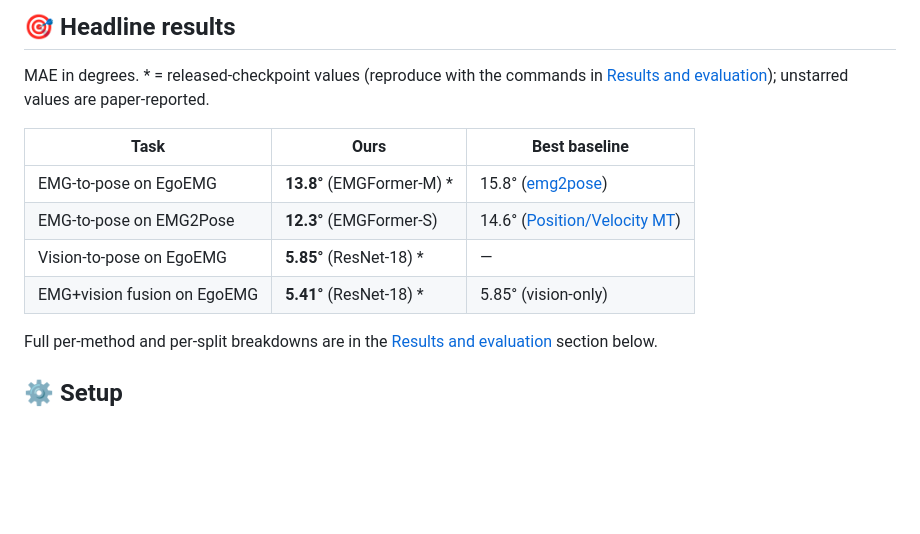
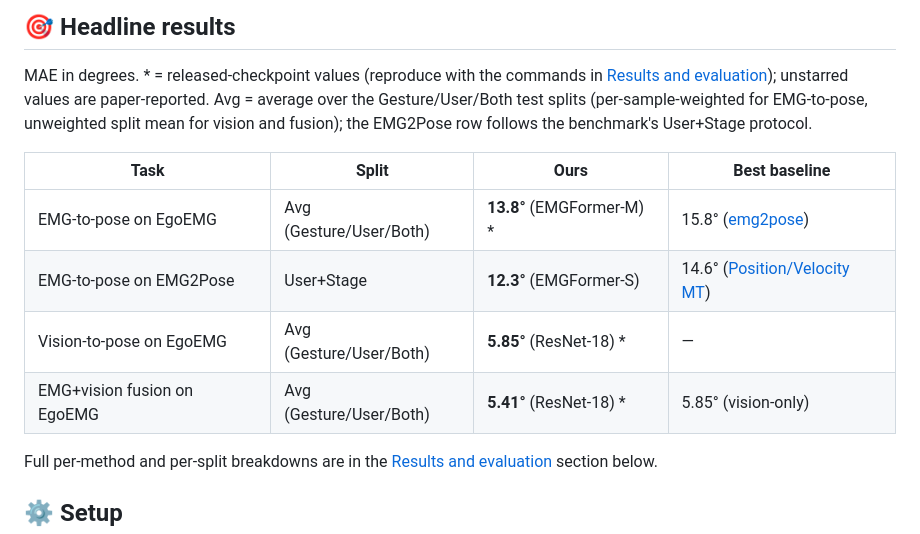
Before and after one commit to zhenqis123/EgoEMG, a Markdown page: README.md, the part around the change. GitHub-like rendering; blank space fills up the shorter version.

Commit message:
docs: annotate test splits in Headline results
Add a Split column: EgoEMG rows report the average over the
Gesture/User/Both splits (per-sample-weighted for EMG-to-pose, unweighted
split mean for vision/fusion); the EMG2Pose row follows the benchmark's
User+Stage protocol, as in the paper's tables.

```diff
--- a/README.md
+++ b/README.md
@@ -43,14 +43,16 @@
 
 MAE in degrees. \* = released-checkpoint values (reproduce with the commands
 in [Results and evaluation](#-results-and-evaluation)); unstarred values are
-paper-reported.
+paper-reported. Avg = average over the Gesture/User/Both test splits
+(per-sample-weighted for EMG-to-pose, unweighted split mean for vision and
+fusion); the EMG2Pose row follows the benchmark's User+Stage protocol.
 
-| Task | Ours | Best baseline |
-|------|------|---------------|
-| EMG-to-pose on EgoEMG | **13.8°** (EMGFormer-M) \* | 15.8° ([emg2pose](https://arxiv.org/abs/2412.02725)) |
-| EMG-to-pose on EMG2Pose | **12.3°** (EMGFormer-S) | 14.6° ([Position/Velocity MT](https://arxiv.org/abs/2603.08212)) |
-| Vision-to-pose on EgoEMG | **5.85°** (ResNet-18) \* | — |
-| EMG+vision fusion on EgoEMG | **5.41°** (ResNet-18) \* | 5.85° (vision-only) |
+| Task | Split | Ours | Best baseline |
+|------|-------|------|---------------|
+| EMG-to-pose on EgoEMG | Avg (Gesture/User/Both) | **13.8°** (EMGFormer-M) \* | 15.8° ([emg2pose](https://arxiv.org/abs/2412.02725)) |
+| EMG-to-pose on EMG2Pose | User+Stage | **12.3°** (EMGFormer-S) | 14.6° ([Position/Velocity MT](https://arxiv.org/abs/2603.08212)) |
+| Vision-to-pose on EgoEMG | Avg (Gesture/User/Both) | **5.85°** (ResNet-18) \* | — |
+| EMG+vision fusion on EgoEMG | Avg (Gesture/User/Both) | **5.41°** (ResNet-18) \* | 5.85° (vision-only) |
 
 Full per-method and per-split breakdowns are in the
 [Results and evaluation](#-results-and-evaluation) section below.
```
